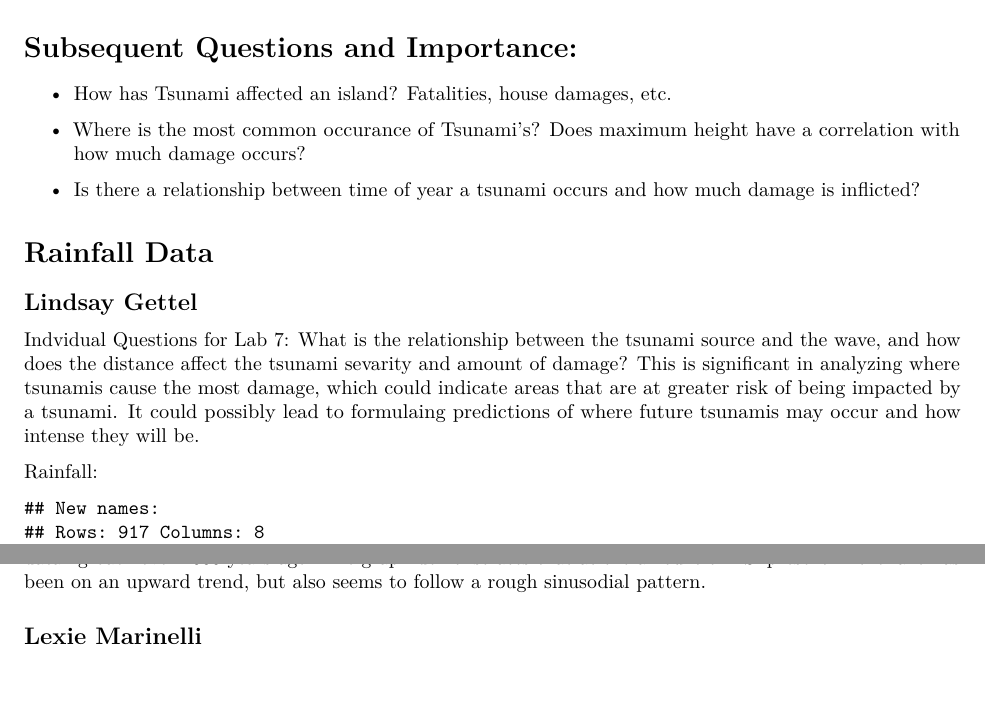
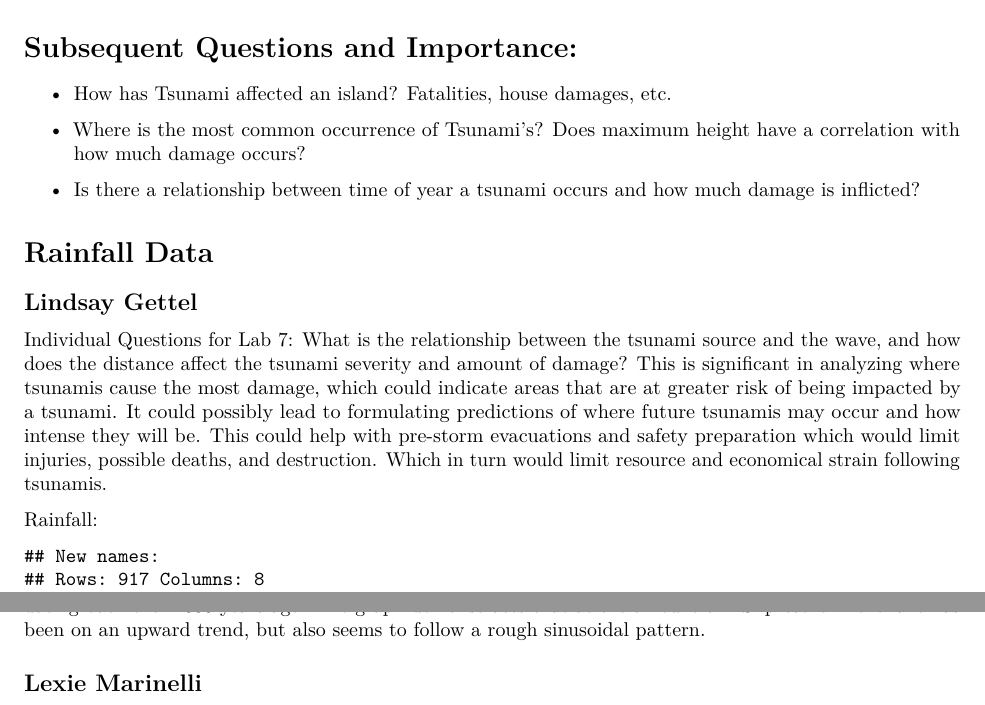
Before and after one commit to bakerscott/CU-APPM2720, an R Markdown document (m3/Lab7/FantasticFour_Lab_7.Rmd): two parts of pages 2 and 3 of 3, joined at a grey line, cut so that both start at the same text. Rendered offline with R 4.5, knitr and Pandoc, then LaTeX, with nearby package versions; some code elsewhere in the file could not run offline.

Commit message:
some small edits

````diff
--- a/m3/Lab7/FantasticFour_Lab_7.Rmd
+++ b/m3/Lab7/FantasticFour_Lab_7.Rmd
@@ -39,16 +39,16 @@ This data contains date, magnitude, location, depth, time, and damage attributes
 # Subsequent Questions and Importance:
 * How has Tsunami affected an island? Fatalities, house damages, etc.
 
-* Where is the most common occurance of Tsunami's? Does maximum height have a correlation with how much damage occurs?
+* Where is the most common occurrence of Tsunami's? Does maximum height have a correlation with how much damage occurs?
 
 * Is there a relationship between time of year a tsunami occurs and how much damage is inflicted?
 
 # Rainfall Data
 
 ## Lindsay Gettel
-Indvidual Questions for Lab 7:
-What is the relationship between the tsunami source and the wave, and how does the distance affect the tsunami sevarity and amount of damage?
-This is significant in analyzing where tsunamis cause the most damage, which could indicate areas that are at greater risk of being impacted by a tsunami. It could possibly lead to formulaing predictions of where future tsunamis may occur and how intense they will be.
+Individual Questions for Lab 7:
+What is the relationship between the tsunami source and the wave, and how does the distance affect the tsunami severity and amount of damage?
+This is significant in analyzing where tsunamis cause the most damage, which could indicate areas that are at greater risk of being impacted by a tsunami. It could possibly lead to formulating predictions of where future tsunamis may occur and how intense they will be. This could help with pre-storm evacuations and safety preparation which would limit injuries, possible deaths, and destruction. Which in turn would limit resource and economical strain following tsunamis.
 
 Rainfall:
 ```{r, echo=FALSE}
````
Also changed, not shown: m3/Lab7/FantasticFour_Lab_7.Rmd (2 more changed lines).
